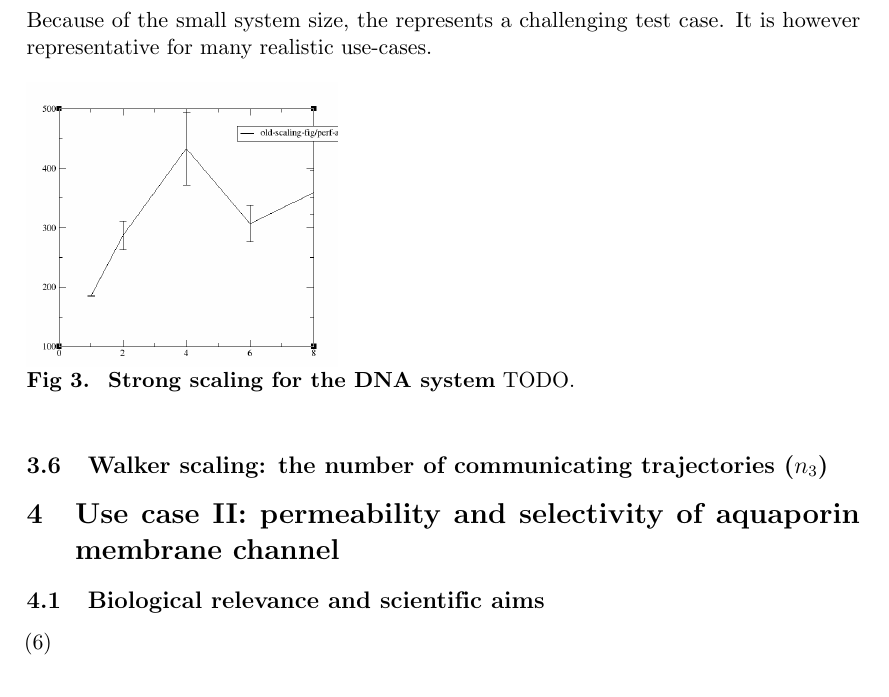
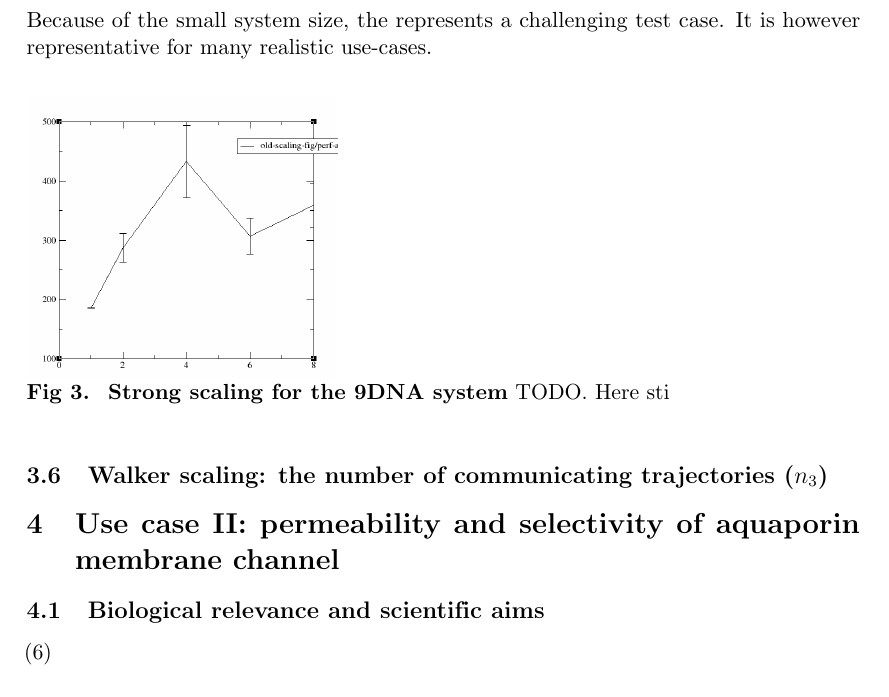
Before and after one commit to vivecalindahl/awh-use-case, a LaTeX document (report/summary.tex): part of page 4 of 5, cut so that both start at the same text. Compiled offline with pdfLaTeX.

```diff
--- a/report/summary.tex
+++ b/report/summary.tex
@@ -115,11 +115,14 @@
 \cite{zhang2018accurate}
 
 \subsection{Strong scaling, the number of nodes per trajectory ($N$)}
-Because of the small system size, the represents a challenging test case. It is however representative for many realistic use-cases. %, e.g. in drug-design.
+Because of the small system size, the represents a challenging test case. It is however representative for many realistic use-cases.
+\begin{enumerate}
+\end{enumerate}
+
 \begin{figure*}[thbp!]
 \includegraphics[height=5cm]{figs/dna-strong-scaling-screenshot.png}
 \caption{\label{fig:dnastrongscaling}
-\textbf{Strong scaling for the DNA system} TODO.
+\textbf{Strong scaling for the 9DNA system} TODO. Here sti
 }
 \end{figure*}
 
```
